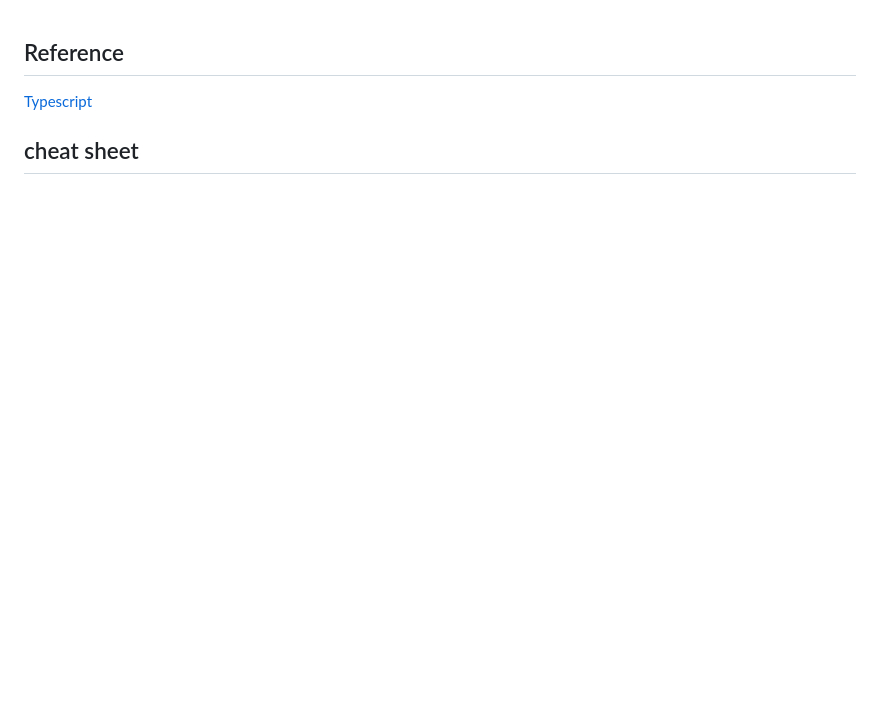
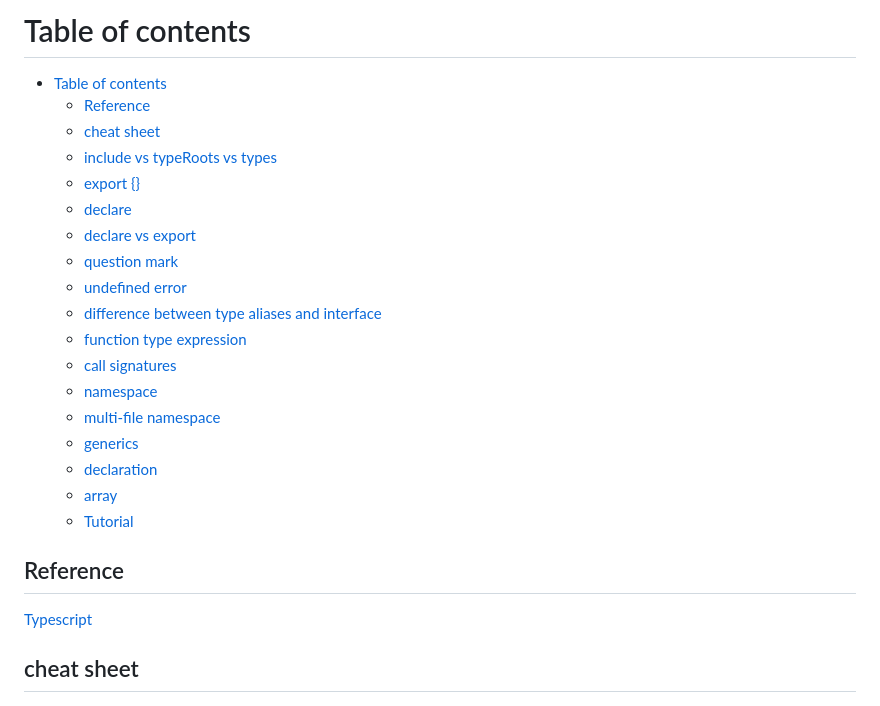
Before and after one commit to maple24/Notes, a Markdown page: Typescript/readme.md, the part around the change. GitHub-like rendering; blank space fills up the shorter version.

Commit message:
docs: update

```diff
--- a/Typescript/readme.md
+++ b/Typescript/readme.md
@@ -1,3 +1,24 @@
+# Table of contents
+
+- [Table of contents](#table-of-contents)
+  - [Reference](#reference)
+  - [cheat sheet](#cheat-sheet)
+  - [include vs typeRoots vs types](#include-vs-typeroots-vs-types)
+  - [export {}](#export-)
+  - [declare](#declare)
+  - [declare vs export](#declare-vs-export)
+  - [question mark](#question-mark)
+  - [undefined error](#undefined-error)
+  - [difference between type aliases and interface](#difference-between-type-aliases-and-interface)
+  - [function type expression](#function-type-expression)
+  - [call signatures](#call-signatures)
+  - [namespace](#namespace)
+  - [multi-file namespace](#multi-file-namespace)
+  - [generics](#generics)
+  - [declaration](#declaration)
+  - [array](#array)
+  - [Tutorial](#tutorial)
+
 ## Reference
 [Typescript](https://www.typescriptlang.org/docs/handbook/2/everyday-types.html)
 
```
Also changed, not shown: VScode/README.md (+11 -0 lines).
